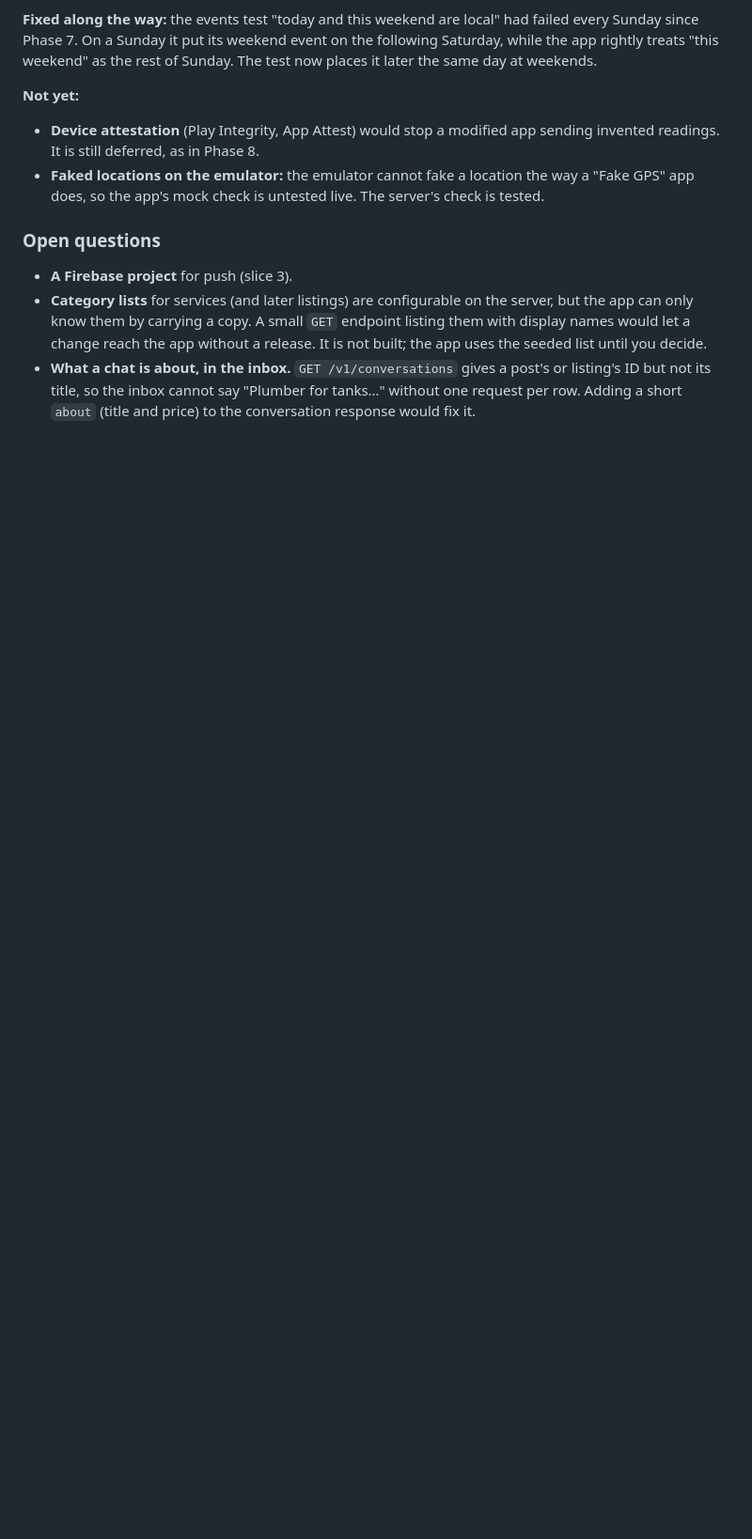
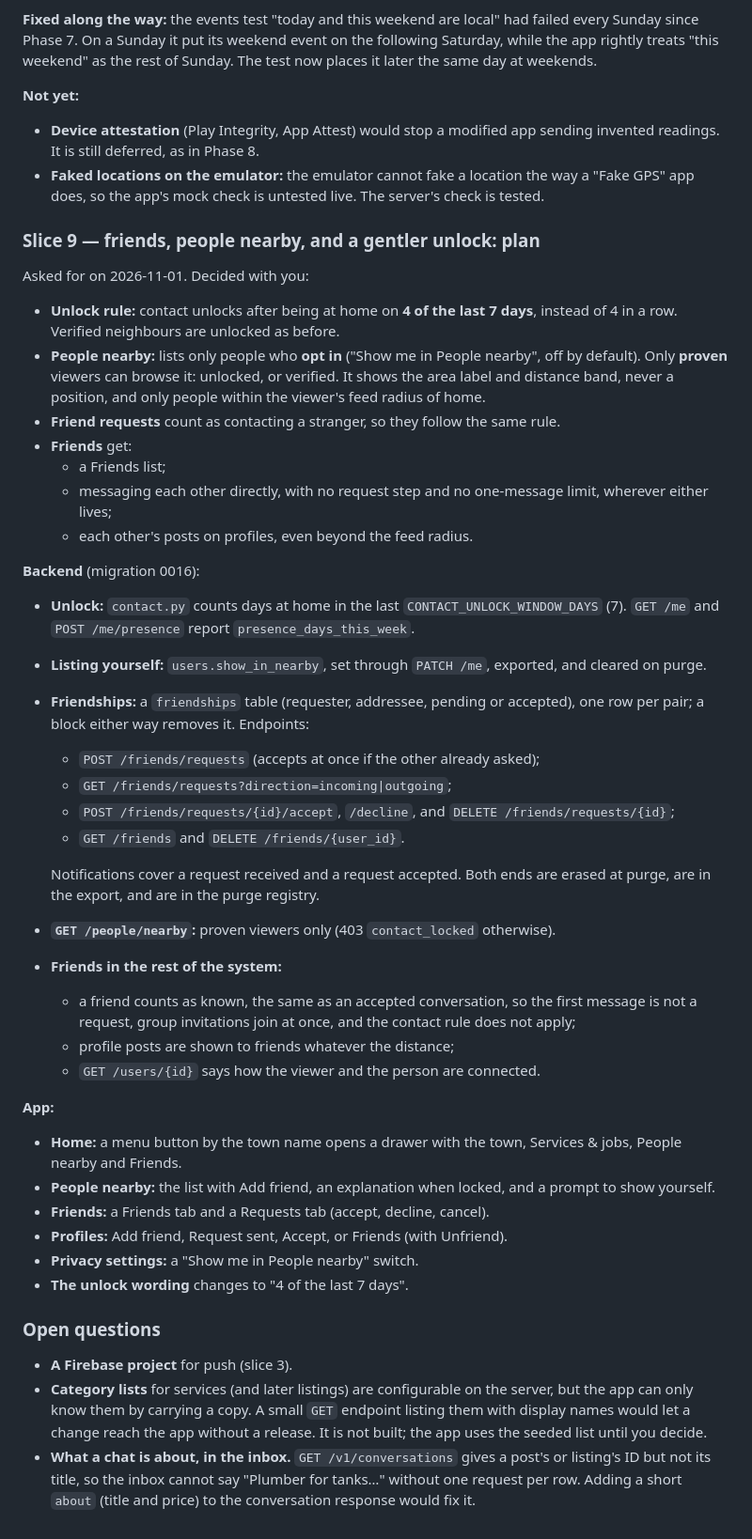
Before and after one commit to mosesgitonga/radius, a Markdown page: PROGRESS.md, the part around the change. Shown at 94% size. GitHub-like rendering; blank space fills up the shorter version.

Commit message:
docs: plan slice 9, friends, people nearby, and a gentler unlock

```diff
--- a/PROGRESS.md
+++ b/PROGRESS.md
@@ -2643,6 +2643,56 @@ Sunday. The test now places it later the same day at weekends.
   a "Fake GPS" app does, so the app's mock check is untested live. The server's
   check is tested.
 
+### Slice 9 — friends, people nearby, and a gentler unlock: plan
+
+Asked for on 2026-11-01. Decided with you:
+- **Unlock rule:** contact unlocks after being at home on **4 of the last 7 days**,
+  instead of 4 in a row. Verified neighbours are unlocked as before.
+- **People nearby:** lists only people who **opt in** ("Show me in People nearby",
+  off by default). Only **proven** viewers can browse it: unlocked, or verified.
+  It shows the area label and distance band, never a position, and only people
+  within the viewer's feed radius of home.
+- **Friend requests** count as contacting a stranger, so they follow the same rule.
+- **Friends** get:
+  - a Friends list;
+  - messaging each other directly, with no request step and no one-message limit,
+    wherever either lives;
+  - each other's posts on profiles, even beyond the feed radius.
+
+**Backend** (migration 0016):
+- **Unlock:** `contact.py` counts days at home in the last
+  `CONTACT_UNLOCK_WINDOW_DAYS` (7). `GET /me` and `POST /me/presence` report
+  `presence_days_this_week`.
+- **Listing yourself:** `users.show_in_nearby`, set through `PATCH /me`, exported,
+  and cleared on purge.
+- **Friendships:** a `friendships` table (requester, addressee, pending or
+  accepted), one row per pair; a block either way removes it. Endpoints:
+  - `POST /friends/requests` (accepts at once if the other already asked);
+  - `GET /friends/requests?direction=incoming|outgoing`;
+  - `POST /friends/requests/{id}/accept`, `/decline`, and
+    `DELETE /friends/requests/{id}`;
+  - `GET /friends` and `DELETE /friends/{user_id}`.
+
+  Notifications cover a request received and a request accepted. Both ends are
+  erased at purge, are in the export, and are in the purge registry.
+- **`GET /people/nearby`:** proven viewers only (403 `contact_locked` otherwise).
+- **Friends in the rest of the system:**
+  - a friend counts as known, the same as an accepted conversation, so the first
+    message is not a request, group invitations join at once, and the contact
+    rule does not apply;
+  - profile posts are shown to friends whatever the distance;
+  - `GET /users/{id}` says how the viewer and the person are connected.
+
+**App:**
+- **Home:** a menu button by the town name opens a drawer with the town, Services &
+  jobs, People nearby and Friends.
+- **People nearby:** the list with Add friend, an explanation when locked, and a
+  prompt to show yourself.
+- **Friends:** a Friends tab and a Requests tab (accept, decline, cancel).
+- **Profiles:** Add friend, Request sent, Accept, or Friends (with Unfriend).
+- **Privacy settings:** a "Show me in People nearby" switch.
+- **The unlock wording** changes to "4 of the last 7 days".
+
 ### Open questions
 
 - **A Firebase project** for push (slice 3).
```
